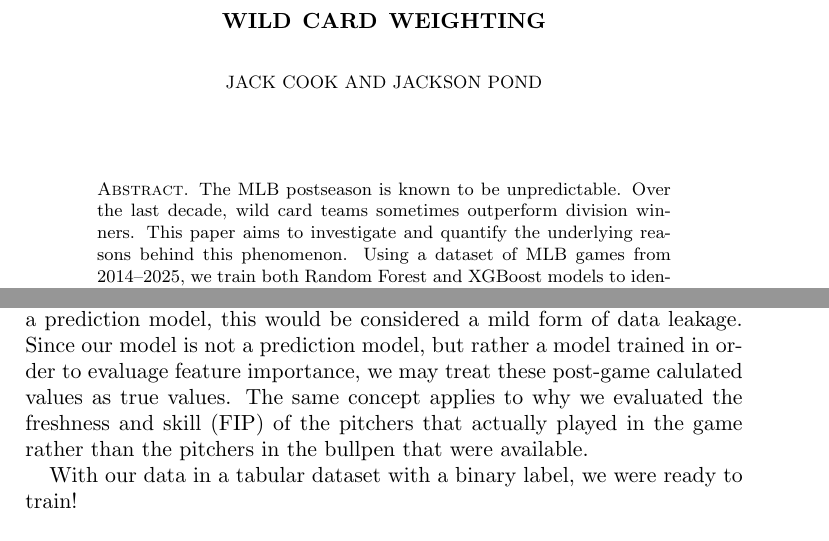
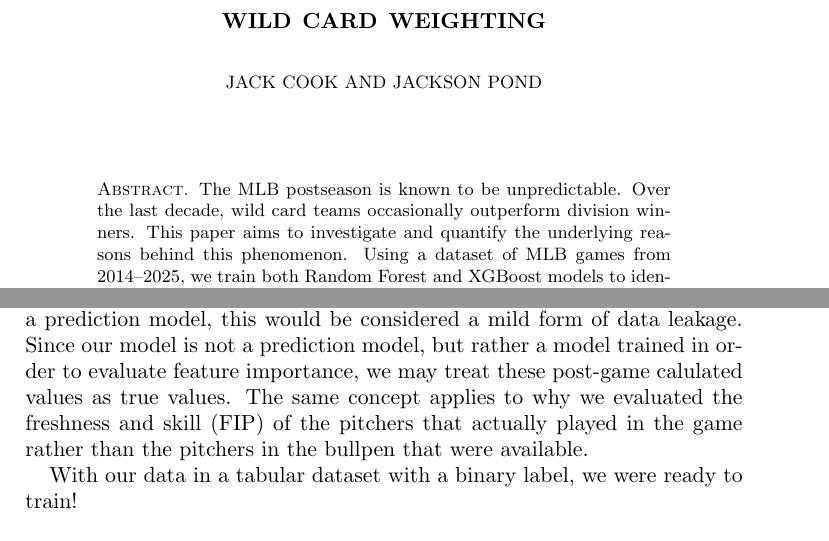
Before and after one commit to jackdpond/snare_algo, a LaTeX paper (Paper/Draft.tex): two parts of pages 1 and 3 of 6, joined at a grey line, cut so that both start at the same text. Compiled offline with pdfLaTeX.

Commit message:
minor tweaks

```diff
--- a/Paper/Draft.tex
+++ b/Paper/Draft.tex
@@ -10,6 +10,7 @@
 \usepackage{placeins} %enables \FloatBarrier, which prevents figures and tables from going below it.
 \usepackage{float} %enables [H] placement option for figures
 \usepackage{hyperref} %makes cross references into hyperlinks.
+\usepackage{xurl} %allows URLs to break at any character
 \usepackage{caption}
 \usepackage{subcaption} %Allows subfigures
 
@@ -39,7 +40,7 @@
 \maketitle % this actually makes the title
 
 \begin{abstract}
-  The MLB postseason is known to be unpredictable. Over the last decade, wild card teams sometimes outperform division winners. This paper aims to investigate and quantify the underlying reasons behind this phenomenon.
+  The MLB postseason is known to be unpredictable. Over the last decade, wild card teams occasionally outperform division winners. This paper aims to investigate and quantify the underlying reasons behind this phenomenon.
   Using a dataset of MLB games from 2014–2025, we train both Random Forest and XGBoost models to identify the strongest features influencing postseason success and evaluate whether wild card teams possess structural advantages that are not captured by regular season standings.
 
 \end{abstract}
@@ -94,7 +95,7 @@ Based on our prior experience with baseball, we form the following hypothesis:
 
 \par Equipped with a newly-merged datset (with features Date, Team, Pitcher ID, FIP, Innings played, Game Result, Freshness, Starter, Game ID, Team OOA, Team WOBA, Is-Wildcard for each pitcher in each game) we were ready to assemble a final games dataset. To do so, we grouped the newly-merged dataset by Game ID and then by team. For each team in each game, we assembled a dictionary containing the starter's FIP and freshness, the meaned FIP and freshness of the relief pitchers, whether the team was at home, team OOA, team FIP, whether it was a post-season game, and if so, whether the team was a wild card during the game. After shuffling the order of the teams, we concatenated the two team's stats into a single row, with a results feature signifying whether the first team in the row won or lost. There were no ties in our dataset. There was a single row with missing data, which we dropped.
 
-\par In the final dataset, there is a row for each game containing stats that were true \textit{by the end of the game}. For instance, the FIP value in the game's row is the FIP of the pitcher calculated at the end of the game. If this were a prediction model, this would be considered a mild form of data leakage. Since our model is not a prediction model, but rather a model trained in order to evaluage feature importance, we may treat these post-game calulated values as true values. The same concept applies to why we evaluated the freshness and skill (FIP) of the pitchers that actually played in the game rather than the pitchers in the bullpen that were available.
+\par In the final dataset, there is a row for each game containing stats that were true \textit{by the end of the game}. For instance, the FIP value in the game's row is the FIP of the pitcher calculated at the end of the game. If this were a prediction model, this would be considered a mild form of data leakage. Since our model is not a prediction model, but rather a model trained in order to evaluate feature importance, we may treat these post-game calulated values as true values. The same concept applies to why we evaluated the freshness and skill (FIP) of the pitchers that actually played in the game rather than the pitchers in the bullpen that were available.
 
 \par With our data in a tabular dataset with a binary label, we were ready to train!
 
```
Also changed, not shown: Paper/Draft.pdf, Paper/figures/Top15.pdf, Paper/figures/features_importance.pdf, Paper/Draft.tex (2 more changed lines), 2 other files.
